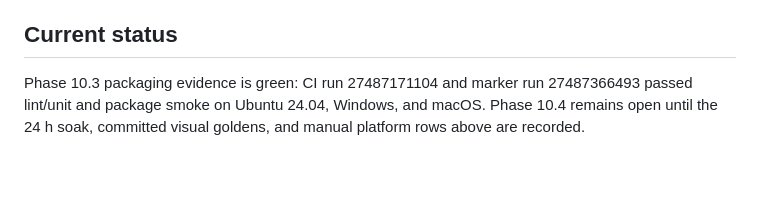
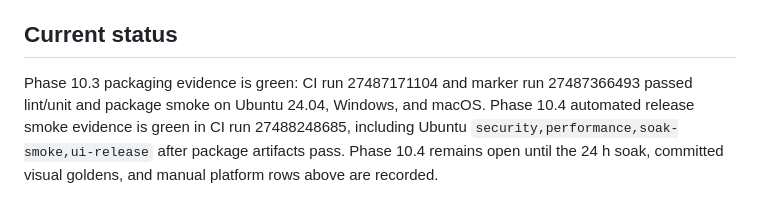
Before and after one commit to RCooLeR/Cairn, a Markdown page: docs/v1-release-validation.md, the part around the change. Rendered like a GitHub page; blank space fills up the shorter version.

Commit message:
docs: record release UI smoke evidence

```diff
--- a/docs/v1-release-validation.md
+++ b/docs/v1-release-validation.md
@@ -63,4 +63,4 @@ Minimum manual evidence to append here before v1.0:
 
 ## Current status
 
-Phase 10.3 packaging evidence is green: CI run 27487171104 and marker run 27487366493 passed lint/unit and package smoke on Ubuntu 24.04, Windows, and macOS. Phase 10.4 remains open until the 24 h soak, committed visual goldens, and manual platform rows above are recorded.
+Phase 10.3 packaging evidence is green: CI run 27487171104 and marker run 27487366493 passed lint/unit and package smoke on Ubuntu 24.04, Windows, and macOS. Phase 10.4 automated release smoke evidence is green in CI run 27488248685, including Ubuntu `security,performance,soak-smoke,ui-release` after package artifacts pass. Phase 10.4 remains open until the 24 h soak, committed visual goldens, and manual platform rows above are recorded.
```
Also changed, not shown: PROGRESS.md (+1 -1 lines).
